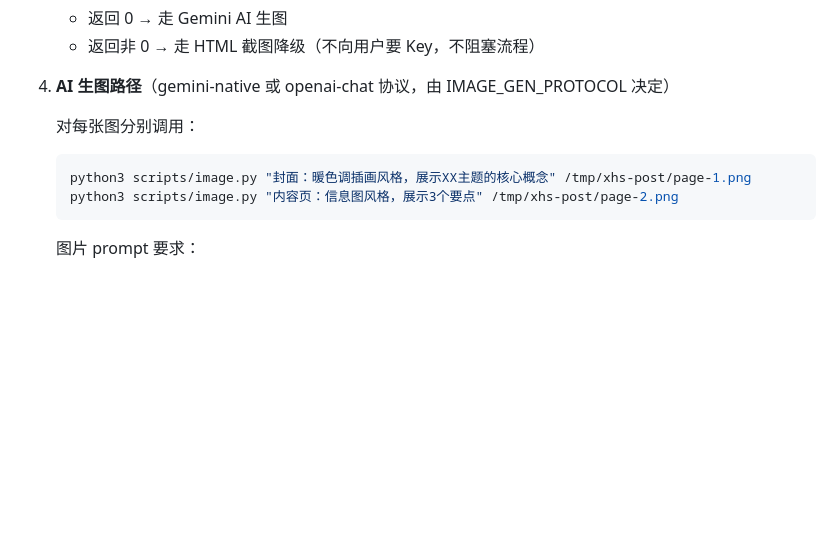
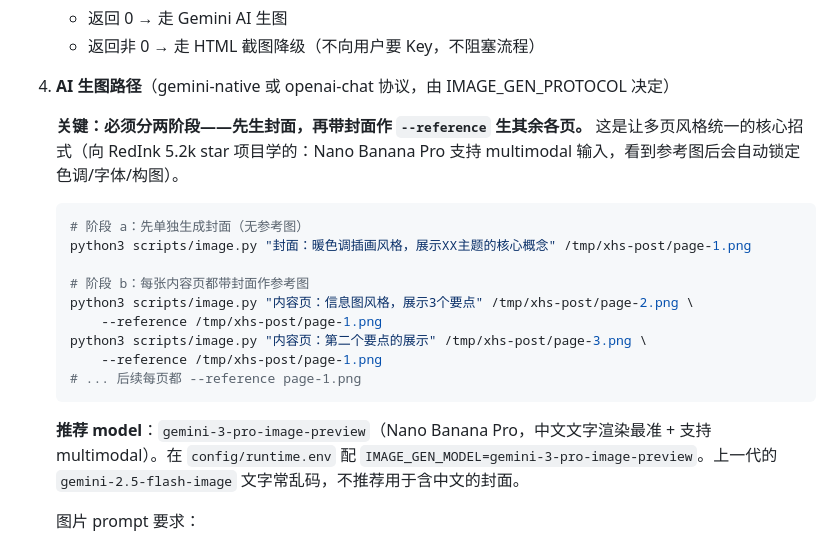
Before and after one commit to AI-flower/shuling, a Markdown page: SKILL.md, the part around the change. GitHub-like rendering; blank space fills up the shorter version.

Commit message:
docs(skill): 第 2.3 节明确两阶段封面回流流程
补 35d15fe 漏的部分：
- 阶段 a 先生封面（无参考）
- 阶段 b 每页内容页 --reference page-1.png
- 推荐 IMAGE_GEN_MODEL=gemini-3-pro-image-preview，提示 flash 中文乱码

````diff
--- a/SKILL.md
+++ b/SKILL.md
@@ -348,11 +348,21 @@ MCP_URL=http://localhost:18060/mcp
 
 4. **AI 生图路径**（gemini-native 或 openai-chat 协议，由 IMAGE_GEN_PROTOCOL 决定）
 
-   对每张图分别调用：
+   **关键：必须分两阶段——先生封面，再带封面作 `--reference` 生其余各页。** 这是让多页风格统一的核心招式（向 RedInk 5.2k star 项目学的：Nano Banana Pro 支持 multimodal 输入，看到参考图后会自动锁定色调/字体/构图）。
+
    ```bash
+   # 阶段 a：先单独生成封面（无参考图）
    python3 scripts/image.py "封面：暖色调插画风格，展示XX主题的核心概念" /tmp/xhs-post/page-1.png
-   python3 scripts/image.py "内容页：信息图风格，展示3个要点" /tmp/xhs-post/page-2.png
+
+   # 阶段 b：每张内容页都带封面作参考图
+   python3 scripts/image.py "内容页：信息图风格，展示3个要点" /tmp/xhs-post/page-2.png \
+       --reference /tmp/xhs-post/page-1.png
+   python3 scripts/image.py "内容页：第二个要点的展示" /tmp/xhs-post/page-3.png \
+       --reference /tmp/xhs-post/page-1.png
+   # ... 后续每页都 --reference page-1.png
    ```
+
+   **推荐 model**：`gemini-3-pro-image-preview`（Nano Banana Pro，中文文字渲染最准 + 支持 multimodal）。在 `config/runtime.env` 配 `IMAGE_GEN_MODEL=gemini-3-pro-image-preview`。上一代的 `gemini-2.5-flash-image` 文字常乱码，不推荐用于含中文的封面。
 
    图片 prompt 要求：
    - 英文，30-60 词
````
